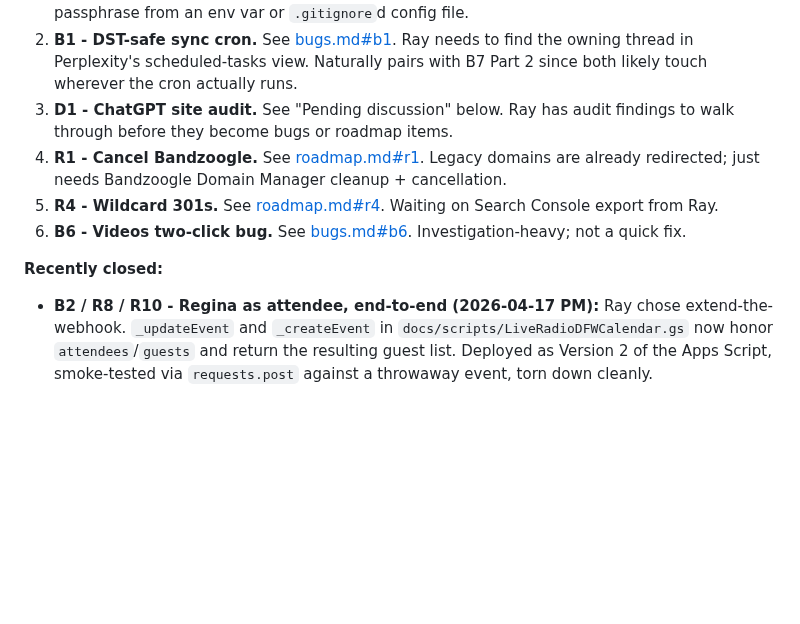
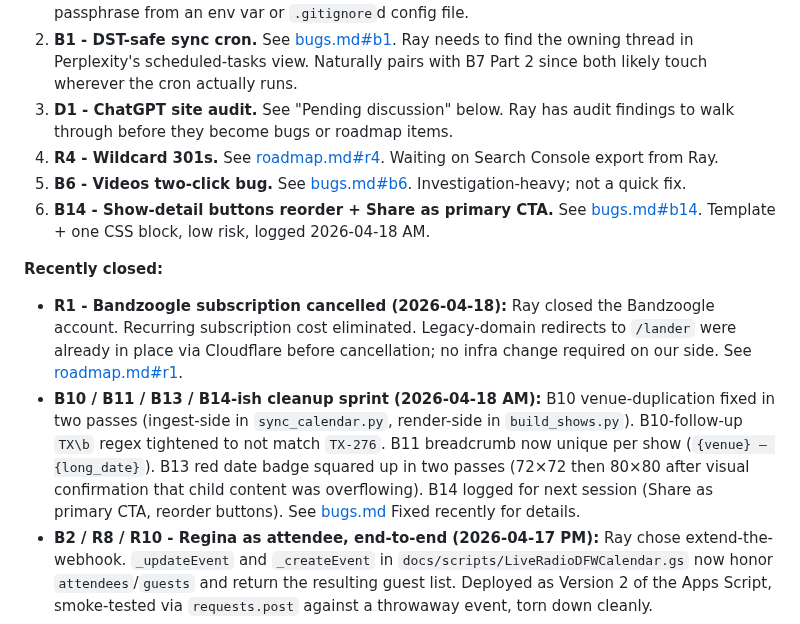
Before and after one commit to TicoRicoRay/liveradiodfw-site, a Markdown page: docs/project-plan.md, the part around the change. Drawn GitHub-style; blank space fills up the shorter version.

```diff
--- a/docs/project-plan.md
+++ b/docs/project-plan.md
@@ -45,11 +45,13 @@ _Put this at the top so next-session-me reads it first._
 1. **B7 - Part 2: move `sync_calendar.py` off `gh-pages`.** See [bugs.md#b7](bugs.md). Passphrase was rotated 2026-04-17 PM (Part 1), but the new value is still hard-coded in `gh-pages/sync_calendar.py` and therefore still fetchable at `https://www.liveradiodfw.com/sync_calendar.py` and GitHub raw. Relocate the sync script to a non-public host (likely Ray's Windows box; see B1) and read the passphrase from an env var or `.gitignore`d config file.
 2. **B1 - DST-safe sync cron.** See [bugs.md#b1](bugs.md). Ray needs to find the owning thread in Perplexity's scheduled-tasks view. Naturally pairs with B7 Part 2 since both likely touch wherever the cron actually runs.
 3. **D1 - ChatGPT site audit.** See "Pending discussion" below. Ray has audit findings to walk through before they become bugs or roadmap items.
-4. **R1 - Cancel Bandzoogle.** See [roadmap.md#r1](roadmap.md). Legacy domains are already redirected; just needs Bandzoogle Domain Manager cleanup + cancellation.
-5. **R4 - Wildcard 301s.** See [roadmap.md#r4](roadmap.md). Waiting on Search Console export from Ray.
-6. **B6 - Videos two-click bug.** See [bugs.md#b6](bugs.md). Investigation-heavy; not a quick fix.
+4. **R4 - Wildcard 301s.** See [roadmap.md#r4](roadmap.md). Waiting on Search Console export from Ray.
+5. **B6 - Videos two-click bug.** See [bugs.md#b6](bugs.md). Investigation-heavy; not a quick fix.
+6. **B14 - Show-detail buttons reorder + Share as primary CTA.** See [bugs.md#b14](bugs.md). Template + one CSS block, low risk, logged 2026-04-18 AM.
 
 **Recently closed:**
+- **R1 - Bandzoogle subscription cancelled (2026-04-18):** Ray closed the Bandzoogle account. Recurring subscription cost eliminated. Legacy-domain redirects to `/lander` were already in place via Cloudflare before cancellation; no infra change required on our side. See [roadmap.md#r1](roadmap.md).
+- **B10 / B11 / B13 / B14-ish cleanup sprint (2026-04-18 AM):** B10 venue-duplication fixed in two passes (ingest-side in `sync_calendar.py`, render-side in `build_shows.py`). B10-follow-up `TX\b` regex tightened to not match `TX-276`. B11 breadcrumb now unique per show (`{venue} — {long_date}`). B13 red date badge squared up in two passes (72×72 then 80×80 after visual confirmation that child content was overflowing). B14 logged for next session (Share as primary CTA, reorder buttons). See [bugs.md](bugs.md) Fixed recently for details.
 - **B2 / R8 / R10 - Regina as attendee, end-to-end (2026-04-17 PM):** Ray chose extend-the-webhook. `_updateEvent` and `_createEvent` in `docs/scripts/LiveRadioDFWCalendar.gs` now honor `attendees`/`guests` and return the resulting guest list. Deployed as Version 2 of the Apps Script, smoke-tested via `requests.post` against a throwaway event, torn down cleanly.
 - **B3 - Outlook-native event IDs won't-fix (2026-04-17 PM):** Outlook calendar half of the old dual-entry pipeline formally decommissioned. New cardinal rule: band events created only on Google Calendar on info@. Existing Outlook-origin events remain hand-edit-only in the GCal UI but the population is finite and no longer growing.
 - **B7 Part 1 - Passphrase rotated (2026-04-17 PM):** Old passphrase revoked, new passphrase lives in Ray's 1Password (`LiveRadioDFW Calendar webhook passphrase`) and in `gh-pages/sync_calendar.py`. End-to-end smoke test green. Part 2 still open — see #1 above.
```
Also changed, not shown: docs/roadmap.md (+8 -6 lines).
